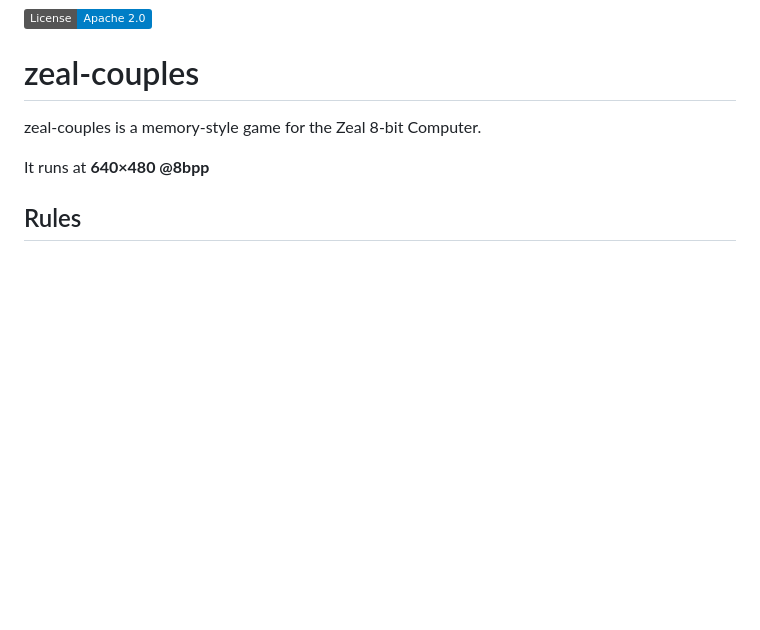
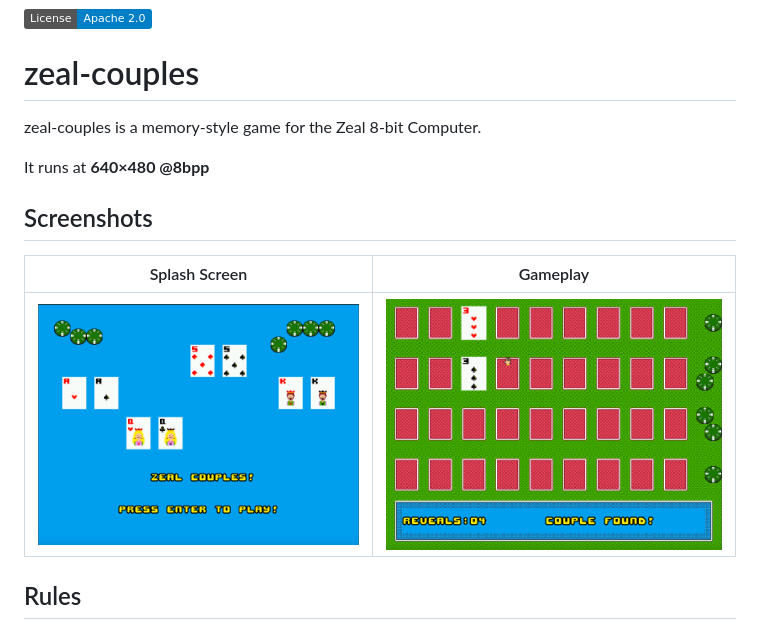
Before and after one commit to harlock74/zeal-couples, a Markdown page: README.md, the part around the change. Drawn GitHub-style; pictures changed too: docs/screenshots/1.png (added), docs/screenshots/2.png (added); badges without logos; blank space fills up the shorter version.

Commit message:
Added docs folder

```diff
--- a/README.md
+++ b/README.md
@@ -5,6 +5,12 @@
 zeal-couples is a memory-style game for the Zeal 8-bit Computer.
 
 It runs at **640×480 @8bpp**
+
+## Screenshots
+
+| Splash Screen  | Gameplay |
+| - | - |
+| ![image](https://github.com/harlock74/zeal-couples/blob/main/docs/screenshots/1.png) | ![image](https://github.com/harlock74/zeal-couples/blob/main/docs/screenshots/2.png) |
 
 ## Rules
 
```
